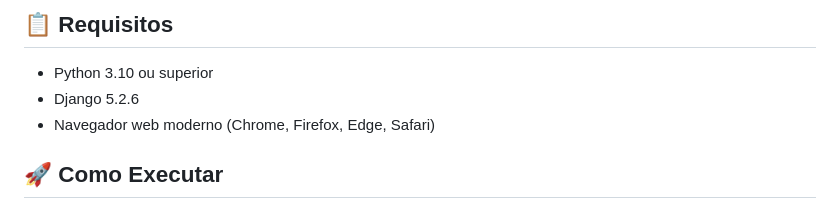
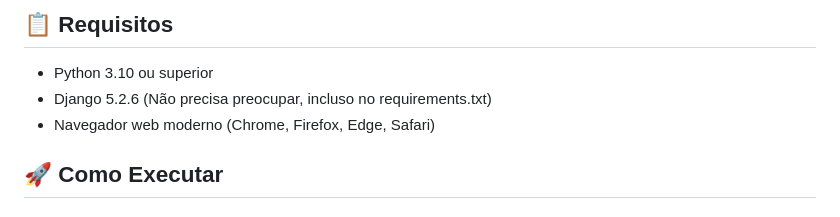
Before and after one commit to LuanCarrieiros/Tomasulo-Algorithm-Simulator, a Markdown page: README.md, the part around the change. Drawn GitHub-style.

```diff
--- a/README.md
+++ b/README.md
@@ -20,7 +20,7 @@ Simulador didático web do **Algoritmo de Tomasulo** com suporte a:
 ## 📋 Requisitos
 
 - Python 3.10 ou superior
-- Django 5.2.6
+- Django 5.2.6 (Não precisa preocupar, incluso no requirements.txt)
 - Navegador web moderno (Chrome, Firefox, Edge, Safari)
 
 ## 🚀 Como Executar
```
